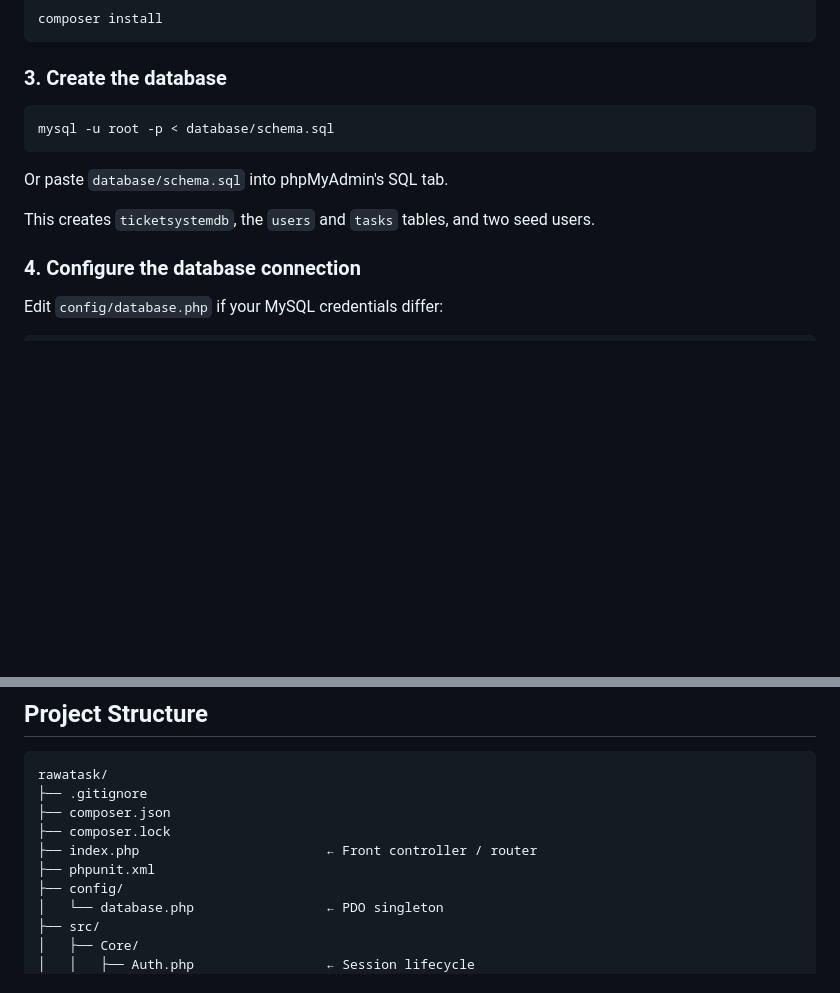
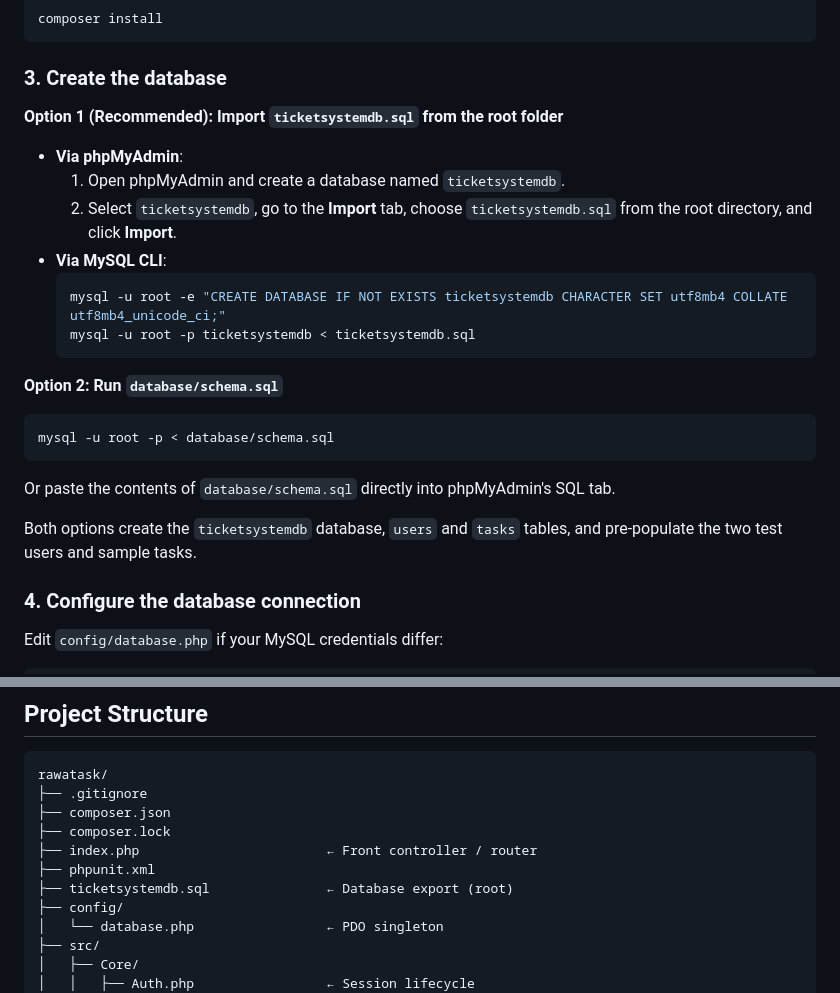
Before and after one commit to yousef2002307/TaskManagementSystem-RA, a Markdown page: README.md, 2 parts joined by grey strips. Drawn GitHub-style; blank space fills up the shorter version.

Commit message:
docs: add ticketsystemdb.sql root import as primary database setup option

````diff
--- a/README.md
+++ b/README.md
@@ -29,13 +29,25 @@ composer install
 
 ### 3. Create the database
 
+**Option 1 (Recommended): Import `ticketsystemdb.sql` from the root folder**
+
+- **Via phpMyAdmin**:
+  1. Open phpMyAdmin and create a database named `ticketsystemdb`.
+  2. Select `ticketsystemdb`, go to the **Import** tab, choose `ticketsystemdb.sql` from the root directory, and click **Import**.
+- **Via MySQL CLI**:
+  ```bash
+  mysql -u root -e "CREATE DATABASE IF NOT EXISTS ticketsystemdb CHARACTER SET utf8mb4 COLLATE utf8mb4_unicode_ci;"
+  mysql -u root -p ticketsystemdb < ticketsystemdb.sql
+  ```
+
+**Option 2: Run `database/schema.sql`**
+
 ```bash
 mysql -u root -p < database/schema.sql
 ```
+Or paste the contents of `database/schema.sql` directly into phpMyAdmin's SQL tab.
 
-Or paste `database/schema.sql` into phpMyAdmin's SQL tab.
-
-This creates `ticketsystemdb`, the `users` and `tasks` tables, and two seed users.
+Both options create the `ticketsystemdb` database, `users` and `tasks` tables, and pre-populate the two test users and sample tasks.
 
 ### 4. Configure the database connection
 
@@ -115,6 +127,7 @@ rawatask/
 ├── composer.lock
 ├── index.php                        ← Front controller / router
 ├── phpunit.xml
+├── ticketsystemdb.sql               ← Database export (root)
 ├── config/
 │   └── database.php                 ← PDO singleton
 ├── src/
````
